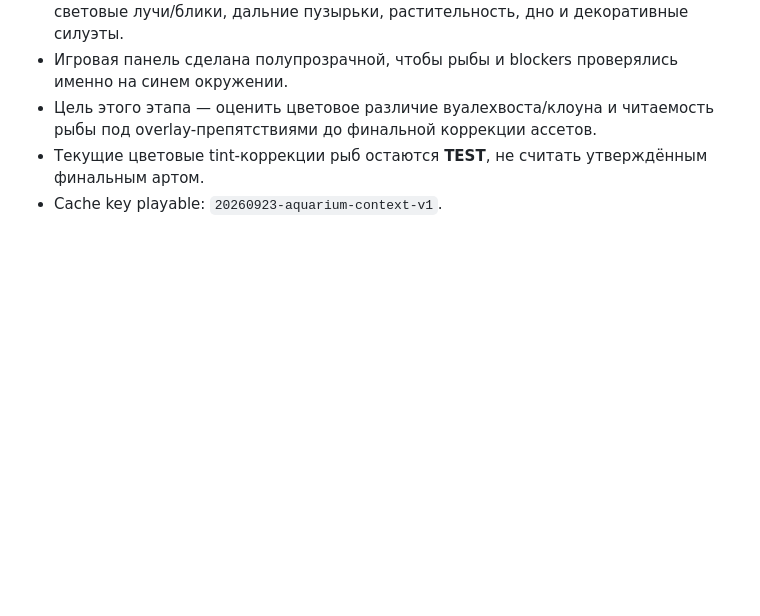
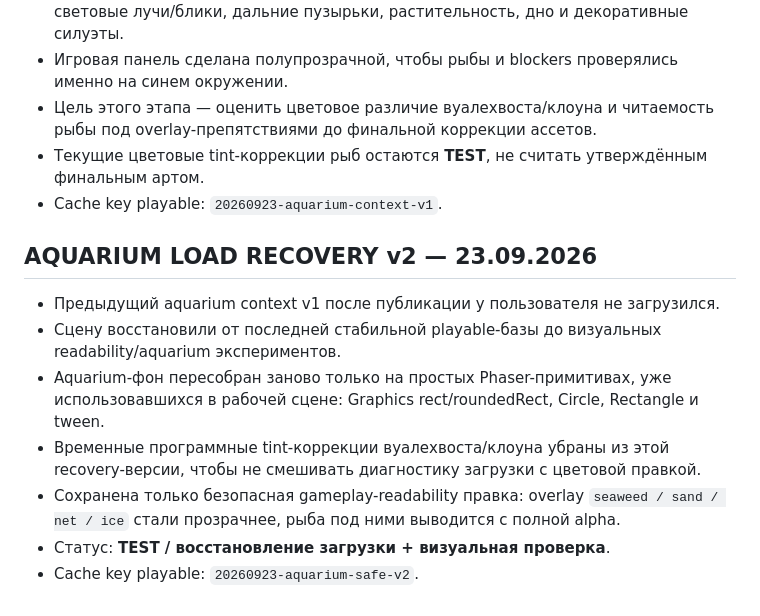
Before and after one commit to shi580927-blip/GIFTS_FROM_THE_DEEP, a Markdown page: PROJECT_STATE.md, the part around the change. Drawn GitHub-style; blank space fills up the shorter version.

Commit message:
Record aquarium load recovery v2

```diff
--- a/PROJECT_STATE.md
+++ b/PROJECT_STATE.md
@@ -745,3 +745,13 @@ assets/
 - Цель этого этапа — оценить цветовое различие вуалехвоста/клоуна и читаемость рыбы под overlay-препятствиями до финальной коррекции ассетов.
 - Текущие цветовые tint-коррекции рыб остаются **TEST**, не считать утверждённым финальным артом.
 - Cache key playable: `20260923-aquarium-context-v1`.
+
+
+## AQUARIUM LOAD RECOVERY v2 — 23.09.2026
+- Предыдущий aquarium context v1 после публикации у пользователя не загрузился.
+- Сцену восстановили от последней стабильной playable-базы до визуальных readability/aquarium экспериментов.
+- Aquarium-фон пересобран заново только на простых Phaser-примитивах, уже использовавшихся в рабочей сцене: Graphics rect/roundedRect, Circle, Rectangle и tween.
+- Временные программные tint-коррекции вуалехвоста/клоуна убраны из этой recovery-версии, чтобы не смешивать диагностику загрузки с цветовой правкой.
+- Сохранена только безопасная gameplay-readability правка: overlay `seaweed / sand / net / ice` стали прозрачнее, рыба под ними выводится с полной alpha.
+- Статус: **TEST / восстановление загрузки + визуальная проверка**.
+- Cache key playable: `20260923-aquarium-safe-v2`.
```
